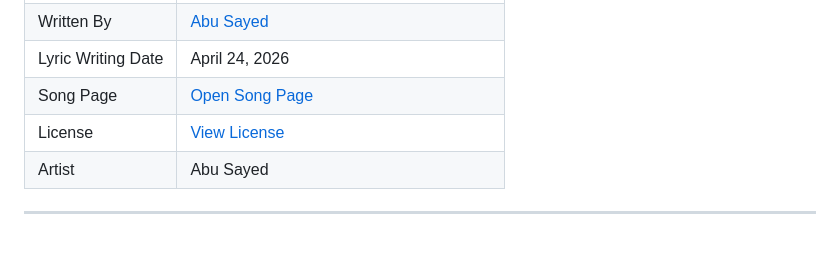
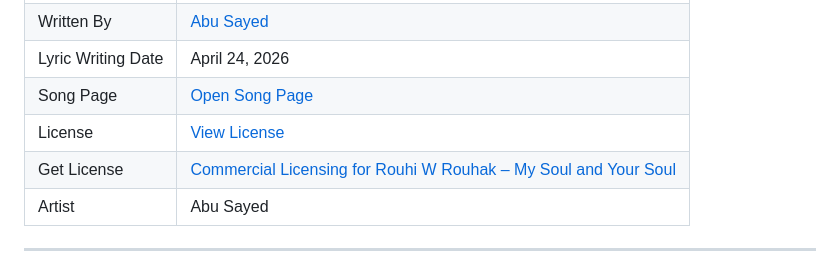
Before and after one commit to ImAbuSayed/rouhi-w-rouhak-my-soul-and-your-soul, a Markdown page: README.md, the part around the change. GitHub-like rendering; blank space fills up the shorter version.

Commit message:
docs: update public README

```diff
--- a/README.md
+++ b/README.md
@@ -13,6 +13,7 @@
 | Lyric Writing Date | April 24, 2026 |
 | Song Page | [Open Song Page](https://imabusayed.github.io/rouhi-w-rouhak-my-soul-and-your-soul/) |
 | License | [View License](./LICENSE.md) |
+| Get License | [Commercial Licensing for Rouhi W Rouhak – My Soul and Your Soul](https://music.abusayed.com.bd/Licensing/) |
 | Artist | Abu Sayed |
 
 ---
```
